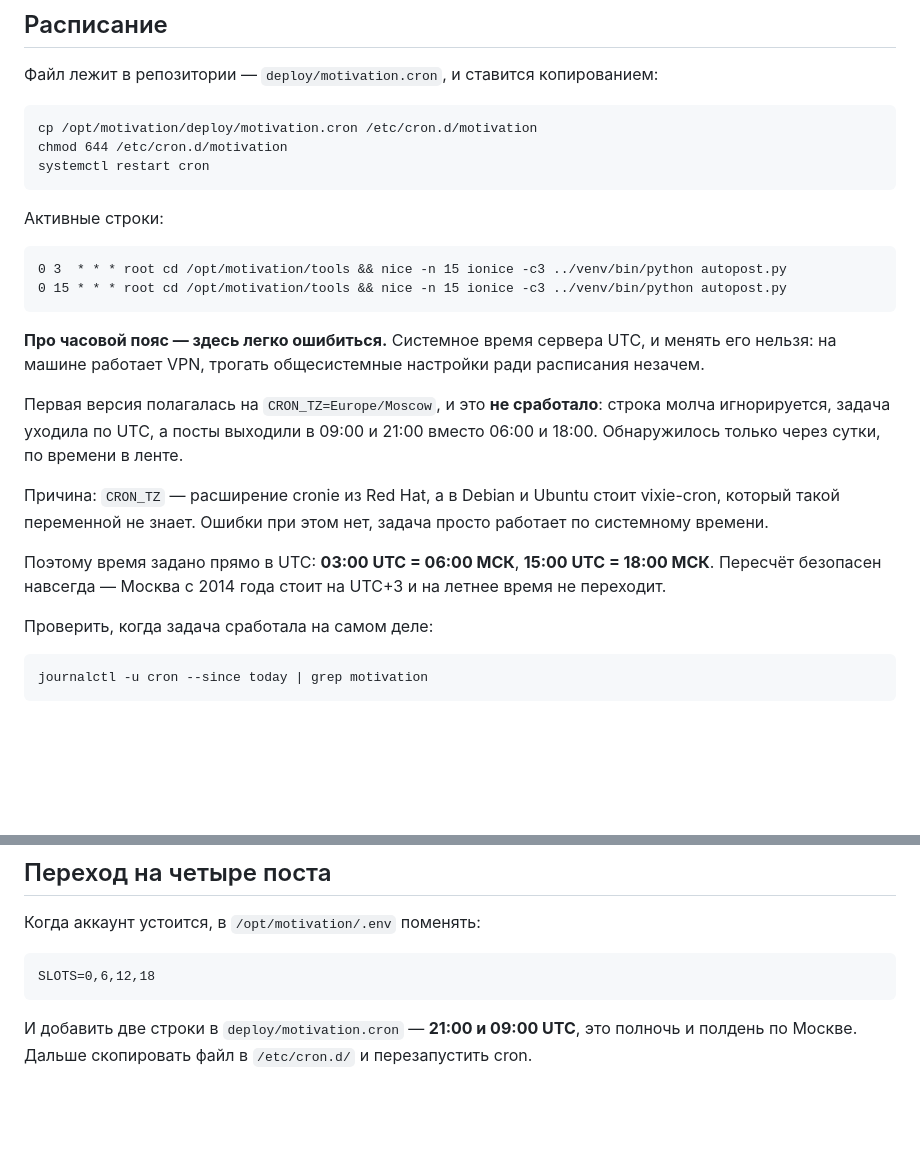
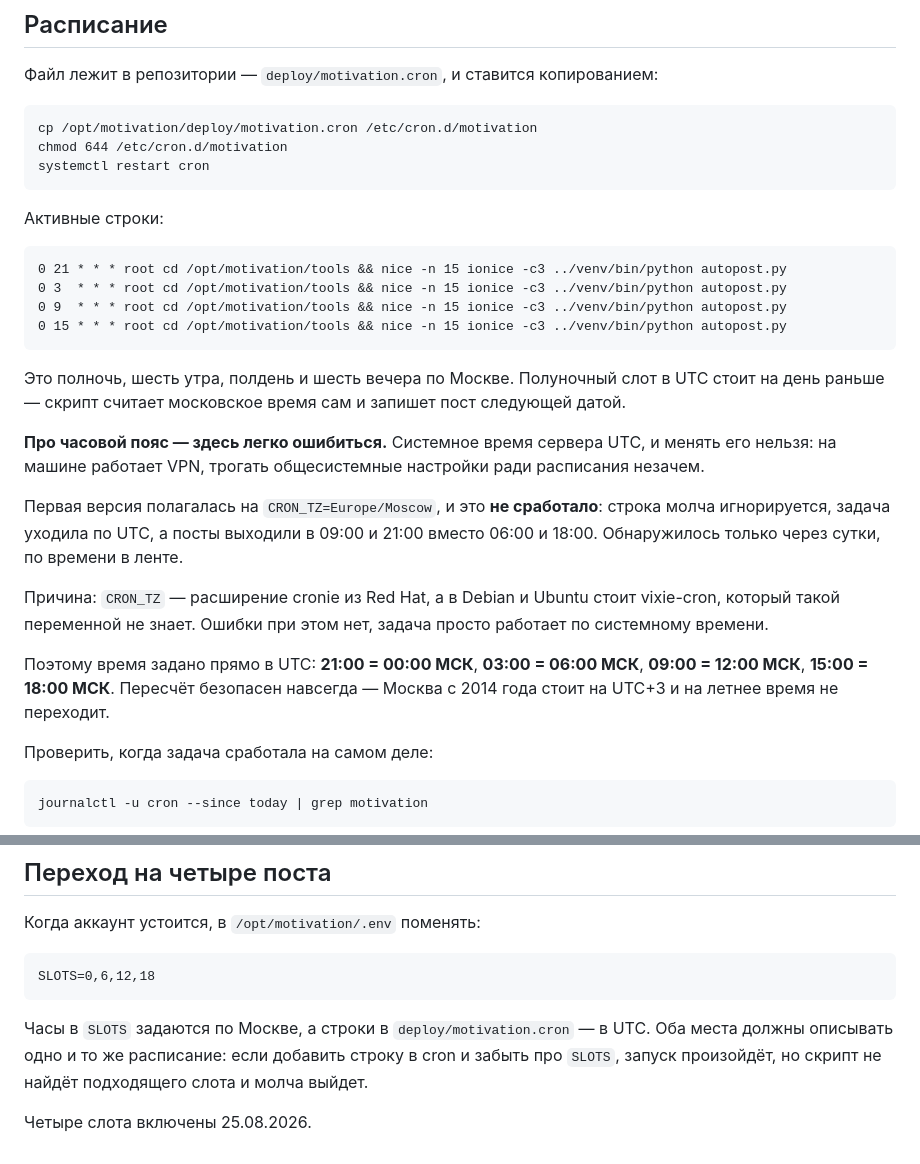
Before and after one commit to Zveren001/AI-Model-Motivation, a Markdown page: docs/vps-setup.md, 2 parts joined by grey strips. Drawn GitHub-style; blank space fills up the shorter version.

````diff
--- a/docs/vps-setup.md
+++ b/docs/vps-setup.md
@@ -29,9 +29,13 @@ systemctl restart cron
 Активные строки:
 
 ```
+0 21 * * * root cd /opt/motivation/tools && nice -n 15 ionice -c3 ../venv/bin/python autopost.py
 0 3  * * * root cd /opt/motivation/tools && nice -n 15 ionice -c3 ../venv/bin/python autopost.py
+0 9  * * * root cd /opt/motivation/tools && nice -n 15 ionice -c3 ../venv/bin/python autopost.py
 0 15 * * * root cd /opt/motivation/tools && nice -n 15 ionice -c3 ../venv/bin/python autopost.py
 ```
+
+Это полночь, шесть утра, полдень и шесть вечера по Москве. Полуночный слот в UTC стоит на день раньше — скрипт считает московское время сам и запишет пост следующей датой.
 
 **Про часовой пояс — здесь легко ошибиться.** Системное время сервера UTC, и менять его нельзя: на машине работает VPN, трогать общесистемные настройки ради расписания незачем.
 
@@ -39,7 +43,7 @@ systemctl restart cron
 
 Причина: `CRON_TZ` — расширение cronie из Red Hat, а в Debian и Ubuntu стоит vixie-cron, который такой переменной не знает. Ошибки при этом нет, задача просто работает по системному времени.
 
-Поэтому время задано прямо в UTC: **03:00 UTC = 06:00 МСК**, **15:00 UTC = 18:00 МСК**. Пересчёт безопасен навсегда — Москва с 2014 года стоит на UTC+3 и на летнее время не переходит.
+Поэтому время задано прямо в UTC: **21:00 = 00:00 МСК**, **03:00 = 06:00 МСК**, **09:00 = 12:00 МСК**, **15:00 = 18:00 МСК**. Пересчёт безопасен навсегда — Москва с 2014 года стоит на UTC+3 и на летнее время не переходит.
 
 Проверить, когда задача сработала на самом деле:
 
@@ -129,4 +133,6 @@ cd /opt/motivation/tools
 SLOTS=0,6,12,18
 ```
 
-И добавить две строки в `deploy/motivation.cron` — **21:00 и 09:00 UTC**, это полночь и полдень по Москве. Дальше скопировать файл в `/etc/cron.d/` и перезапустить cron.
+Часы в `SLOTS` задаются по Москве, а строки в `deploy/motivation.cron` — в UTC. Оба места должны описывать одно и то же расписание: если добавить строку в cron и забыть про `SLOTS`, запуск произойдёт, но скрипт не найдёт подходящего слота и молча выйдет.
+
+Четыре слота включены 25.08.2026.
````
Also changed, not shown: README.md (+6 -4 lines).
